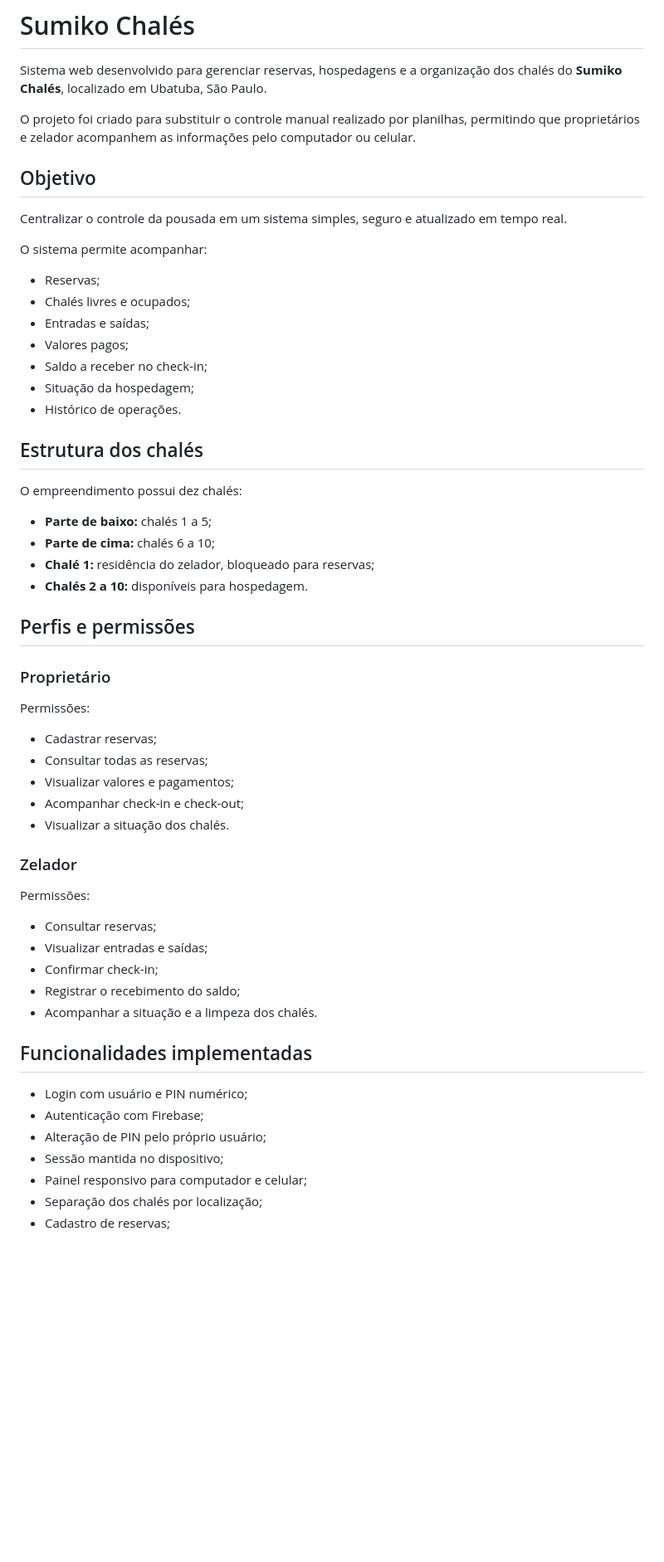
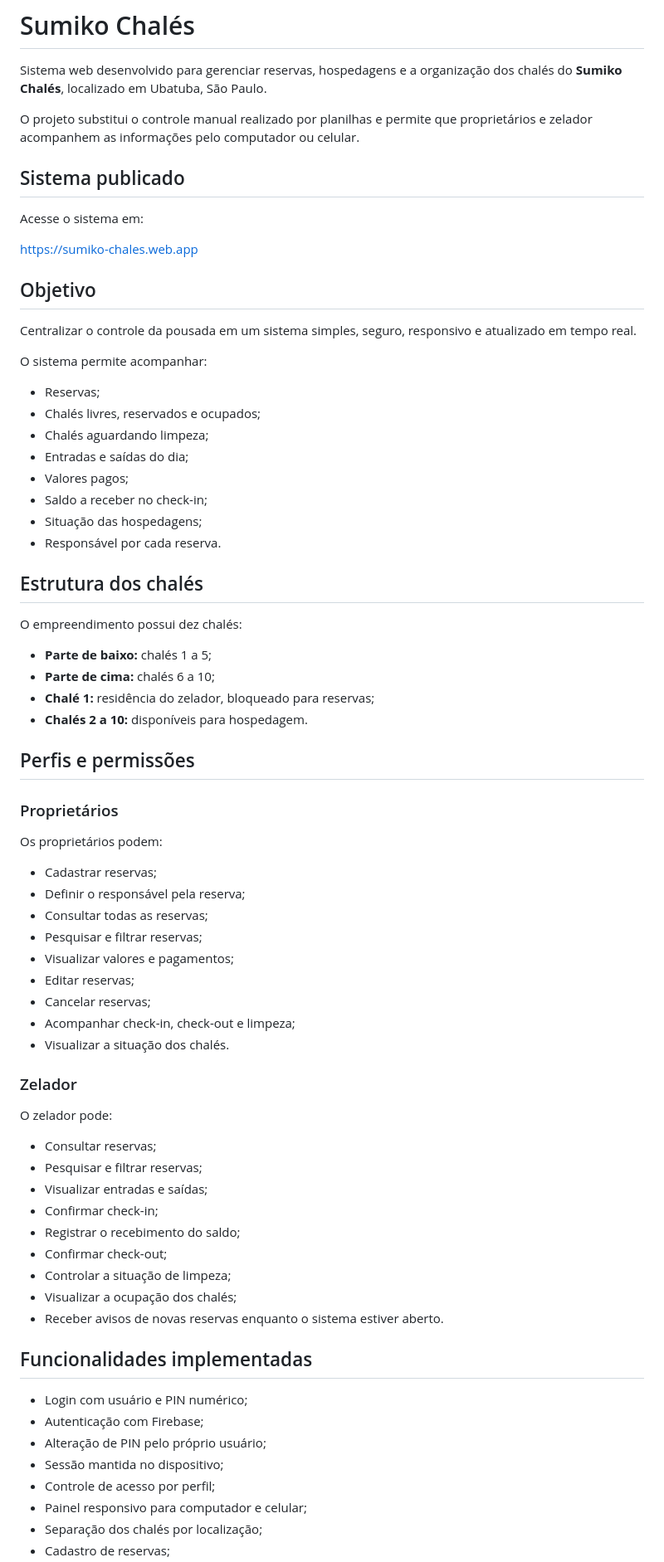
Before and after one commit to giovanisilvaa/sumiko-chales, a Markdown page: README.md, the part around one of its changes. Shown at 83% size. Rendered like a GitHub page; blank space fills up the shorter version.

Commit message:
Atualiza documentação do projeto

```diff
--- a/README.md
+++ b/README.md
@@ -2,21 +2,28 @@
 
 Sistema web desenvolvido para gerenciar reservas, hospedagens e a organização dos chalés do **Sumiko Chalés**, localizado em Ubatuba, São Paulo.
 
-O projeto foi criado para substituir o controle manual realizado por planilhas, permitindo que proprietários e zelador acompanhem as informações pelo computador ou celular.
+O projeto substitui o controle manual realizado por planilhas e permite que proprietários e zelador acompanhem as informações pelo computador ou celular.
+
+## Sistema publicado
+
+Acesse o sistema em:
+
+https://sumiko-chales.web.app
 
 ## Objetivo
 
-Centralizar o controle da pousada em um sistema simples, seguro e atualizado em tempo real.
+Centralizar o controle da pousada em um sistema simples, seguro, responsivo e atualizado em tempo real.
 
 O sistema permite acompanhar:
 
 - Reservas;
-- Chalés livres e ocupados;
-- Entradas e saídas;
+- Chalés livres, reservados e ocupados;
+- Chalés aguardando limpeza;
+- Entradas e saídas do dia;
 - Valores pagos;
 - Saldo a receber no check-in;
-- Situação da hospedagem;
-- Histórico de operações.
+- Situação das hospedagens;
+- Responsável por cada reserva.
 
 ## Estrutura dos chalés
 
@@ -29,25 +36,33 @@ O empreendimento possui dez chalés:
 
 ## Perfis e permissões
 
-### Proprietário
+### Proprietários
 
-Permissões:
+Os proprietários podem:
 
 - Cadastrar reservas;
+- Definir o responsável pela reserva;
 - Consultar todas as reservas;
+- Pesquisar e filtrar reservas;
 - Visualizar valores e pagamentos;
-- Acompanhar check-in e check-out;
+- Editar reservas;
+- Cancelar reservas;
+- Acompanhar check-in, check-out e limpeza;
 - Visualizar a situação dos chalés.
 
 ### Zelador
 
-Permissões:
+O zelador pode:
 
 - Consultar reservas;
+- Pesquisar e filtrar reservas;
 - Visualizar entradas e saídas;
 - Confirmar check-in;
 - Registrar o recebimento do saldo;
-- Acompanhar a situação e a limpeza dos chalés.
+- Confirmar check-out;
+- Controlar a situação de limpeza;
+- Visualizar a ocupação dos chalés;
+- Receber avisos de novas reservas enquanto o sistema estiver aberto.
 
 ## Funcionalidades implementadas
 
@@ -55,6 +70,7 @@ Permissões:
 - Autenticação com Firebase;
 - Alteração de PIN pelo próprio usuário;
 - Sessão mantida no dispositivo;
+- Controle de acesso por perfil;
 - Painel responsivo para computador e celular;
 - Separação dos chalés por localização;
 - Cadastro de reservas;
```
Also changed, not shown: other parts of README.md (+72 -17 lines).
